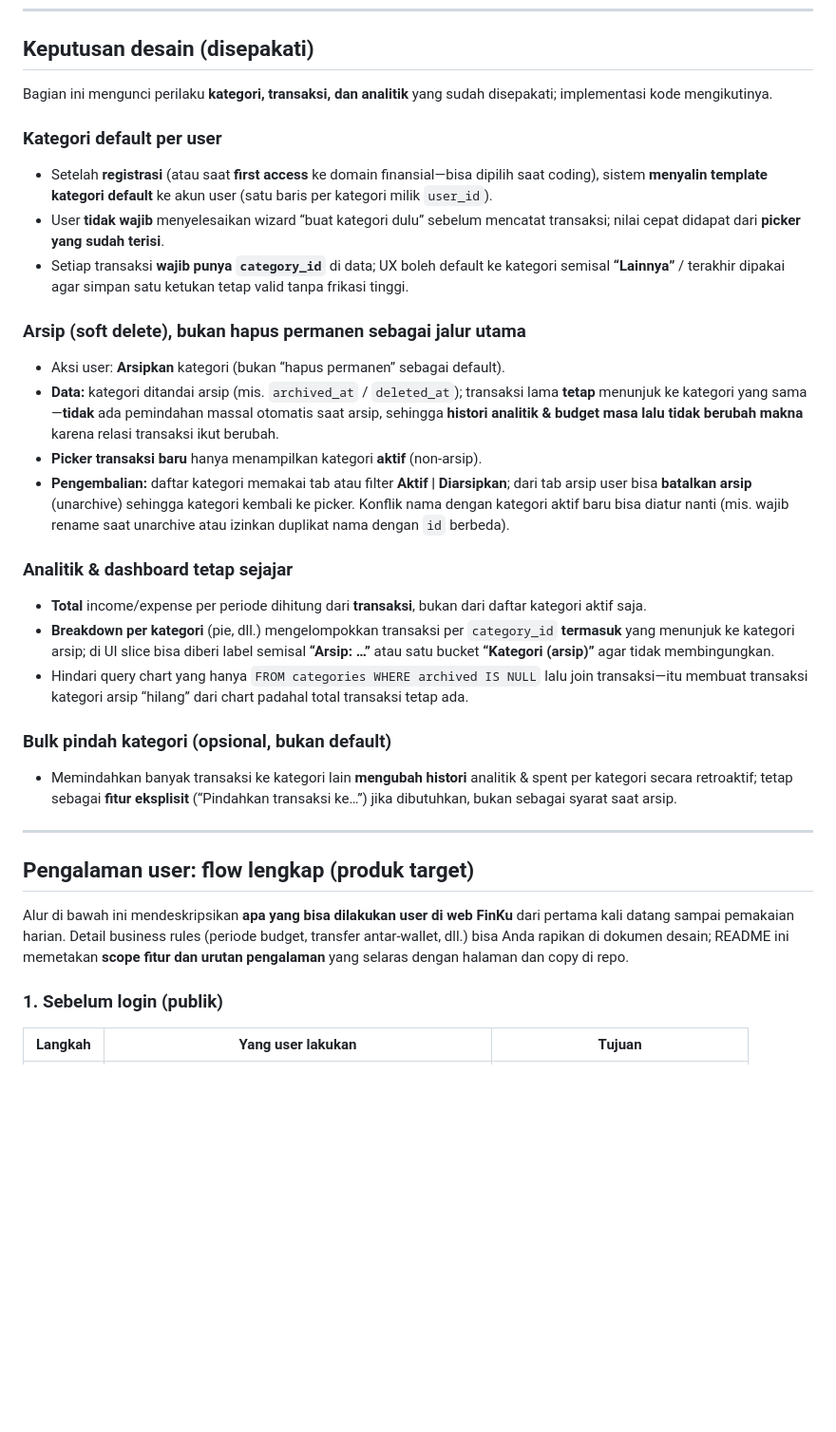
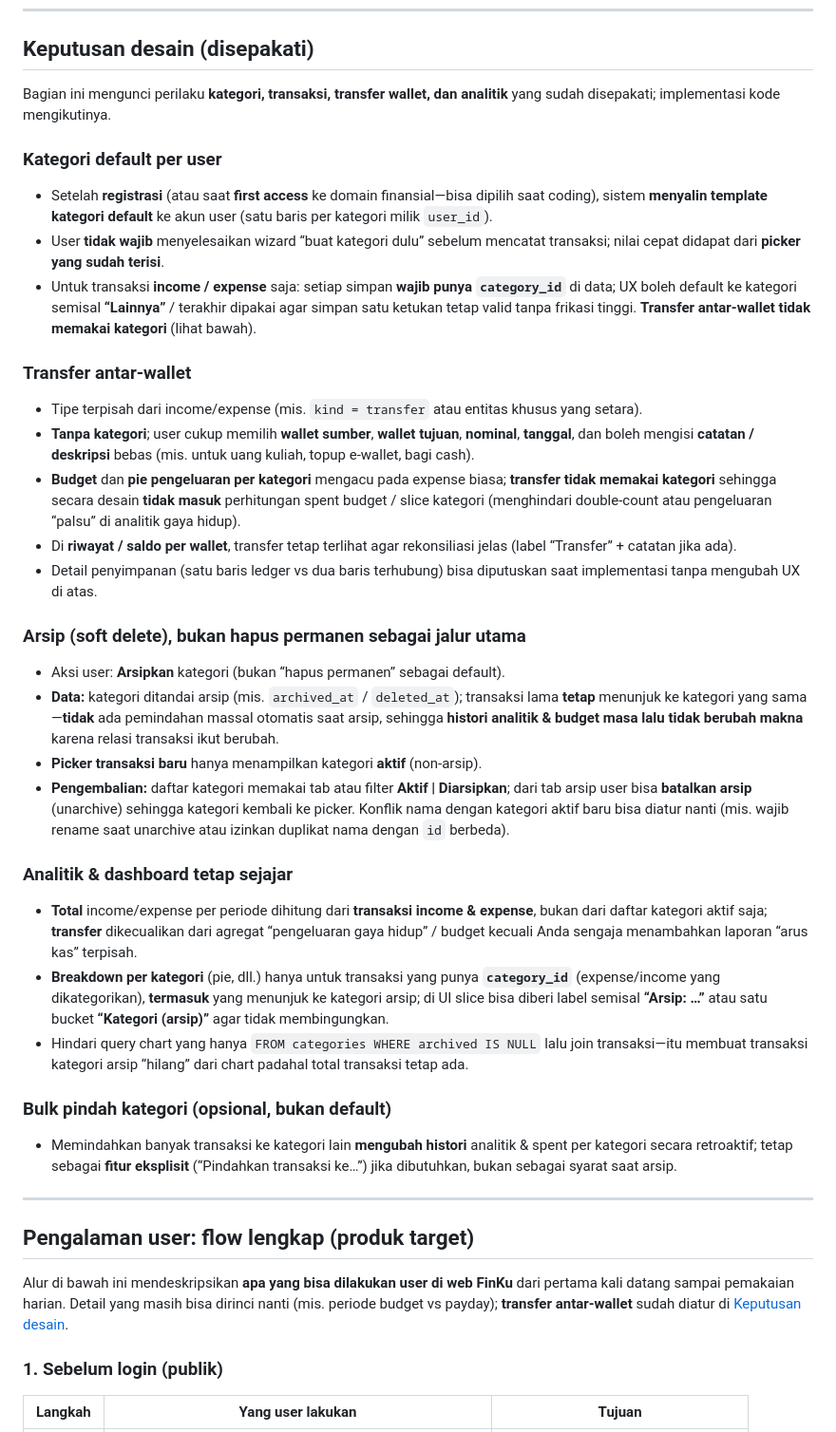
Before and after one commit to beat-kuliah/finku, a Markdown page: README.md, the part around one of its changes. Shown at 95% size. Rendered like a GitHub page; blank space fills up the shorter version.

```diff
--- a/README.md
+++ b/README.md
@@ -8,13 +8,21 @@ Stack: frontend **React 18 + TypeScript + Vite + Tailwind**, backend **Go (chi)
 
 ## Keputusan desain (disepakati)
 
-Bagian ini mengunci perilaku **kategori, transaksi, dan analitik** yang sudah disepakati; implementasi kode mengikutinya.
+Bagian ini mengunci perilaku **kategori, transaksi, transfer wallet, dan analitik** yang sudah disepakati; implementasi kode mengikutinya.
 
 ### Kategori default per user
 
 - Setelah **registrasi** (atau saat **first access** ke domain finansial—bisa dipilih saat coding), sistem **menyalin template kategori default** ke akun user (satu baris per kategori milik `user_id`).
 - User **tidak wajib** menyelesaikan wizard “buat kategori dulu” sebelum mencatat transaksi; nilai cepat didapat dari **picker yang sudah terisi**.
-- Setiap transaksi **wajib punya `category_id`** di data; UX boleh default ke kategori semisal **“Lainnya”** / terakhir dipakai agar simpan satu ketukan tetap valid tanpa frikasi tinggi.
+- Untuk transaksi **income / expense** saja: setiap simpan **wajib punya `category_id`** di data; UX boleh default ke kategori semisal **“Lainnya”** / terakhir dipakai agar simpan satu ketukan tetap valid tanpa frikasi tinggi. **Transfer antar-wallet tidak memakai kategori** (lihat bawah).
+
+### Transfer antar-wallet
+
+- Tipe terpisah dari income/expense (mis. `kind = transfer` atau entitas khusus yang setara).
+- **Tanpa kategori**; user cukup memilih **wallet sumber**, **wallet tujuan**, **nominal**, **tanggal**, dan boleh mengisi **catatan / deskripsi** bebas (mis. untuk uang kuliah, topup e-wallet, bagi cash).
+- **Budget** dan **pie pengeluaran per kategori** mengacu pada expense biasa; **transfer tidak memakai kategori** sehingga secara desain **tidak masuk** perhitungan spent budget / slice kategori (menghindari double-count atau pengeluaran “palsu” di analitik gaya hidup).
+- Di **riwayat / saldo per wallet**, transfer tetap terlihat agar rekonsiliasi jelas (label “Transfer” + catatan jika ada).
+- Detail penyimpanan (satu baris ledger vs dua baris terhubung) bisa diputuskan saat implementasi tanpa mengubah UX di atas.
 
 ### Arsip (soft delete), bukan hapus permanen sebagai jalur utama
 
@@ -25,8 +33,8 @@ Bagian ini mengunci perilaku **kategori, transaksi, dan analitik** yang sudah di
 
 ### Analitik & dashboard tetap sejajar
 
-- **Total** income/expense per periode dihitung dari **transaksi**, bukan dari daftar kategori aktif saja.
-- **Breakdown per kategori** (pie, dll.) mengelompokkan transaksi per `category_id` **termasuk** yang menunjuk ke kategori arsip; di UI slice bisa diberi label semisal **“Arsip: …”** atau satu bucket **“Kategori (arsip)”** agar tidak membingungkan.
+- **Total** income/expense per periode dihitung dari **transaksi income & expense**, bukan dari daftar kategori aktif saja; **transfer** dikecualikan dari agregat “pengeluaran gaya hidup” / budget kecuali Anda sengaja menambahkan laporan “arus kas” terpisah.
+- **Breakdown per kategori** (pie, dll.) hanya untuk transaksi yang punya **`category_id`** (expense/income yang dikategorikan), **termasuk** yang menunjuk ke kategori arsip; di UI slice bisa diberi label semisal **“Arsip: …”** atau satu bucket **“Kategori (arsip)”** agar tidak membingungkan.
 - Hindari query chart yang hanya `FROM categories WHERE archived IS NULL` lalu join transaksi—itu membuat transaksi kategori arsip “hilang” dari chart padahal total transaksi tetap ada.
 
 ### Bulk pindah kategori (opsional, bukan default)
@@ -37,7 +45,7 @@ Bagian ini mengunci perilaku **kategori, transaksi, dan analitik** yang sudah di
 
 ## Pengalaman user: flow lengkap (produk target)
 
-Alur di bawah ini mendeskripsikan **apa yang bisa dilakukan user di web FinKu** dari pertama kali datang sampai pemakaian harian. Detail business rules (periode budget, transfer antar-wallet, dll.) bisa Anda rapikan di dokumen desain; README ini memetakan **scope fitur dan urutan pengalaman** yang selaras dengan halaman dan copy di repo.
+Alur di bawah ini mendeskripsikan **apa yang bisa dilakukan user di web FinKu** dari pertama kali datang sampai pemakaian harian. Detail yang masih bisa dirinci nanti (mis. periode budget vs payday); **transfer antar-wallet** sudah diatur di [Keputusan desain](#keputusan-desain-disepakati).
 
 ### 1. Sebelum login (publik)
 
```
Also changed, not shown: other parts of README.md (+11 -8 lines).
